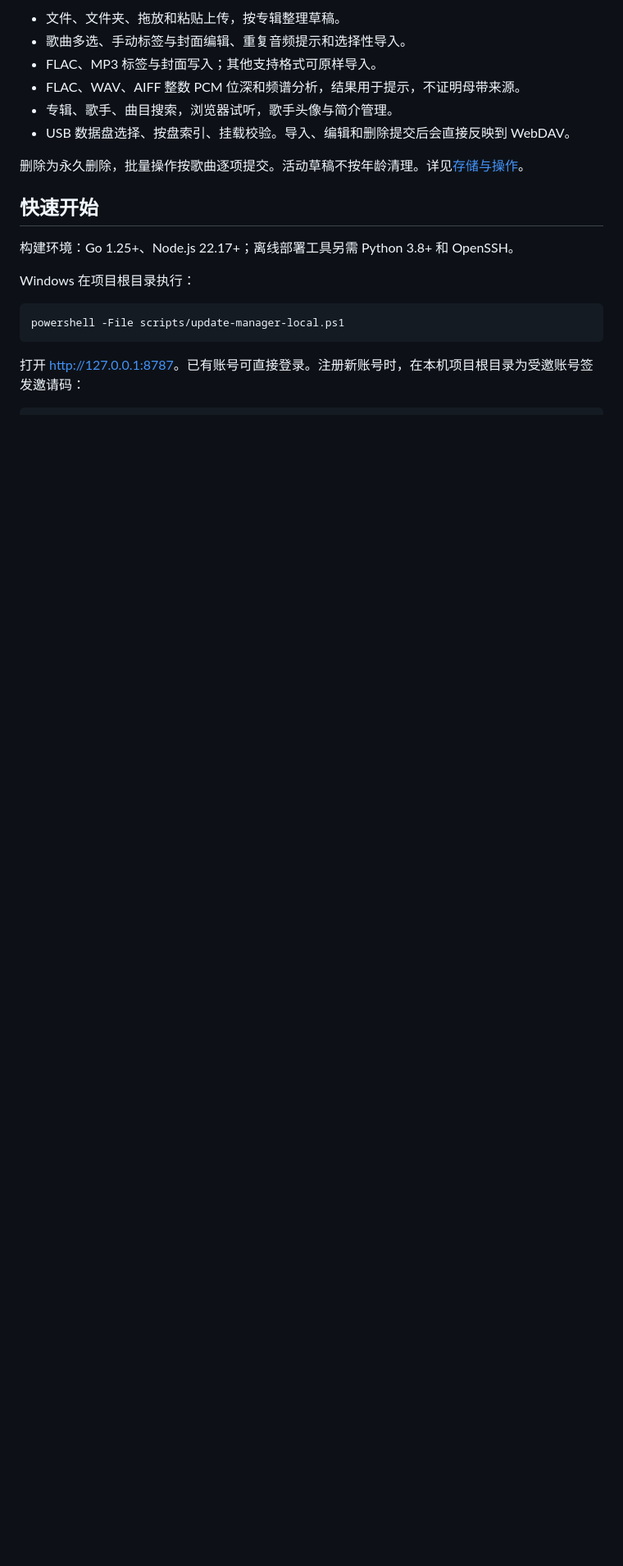
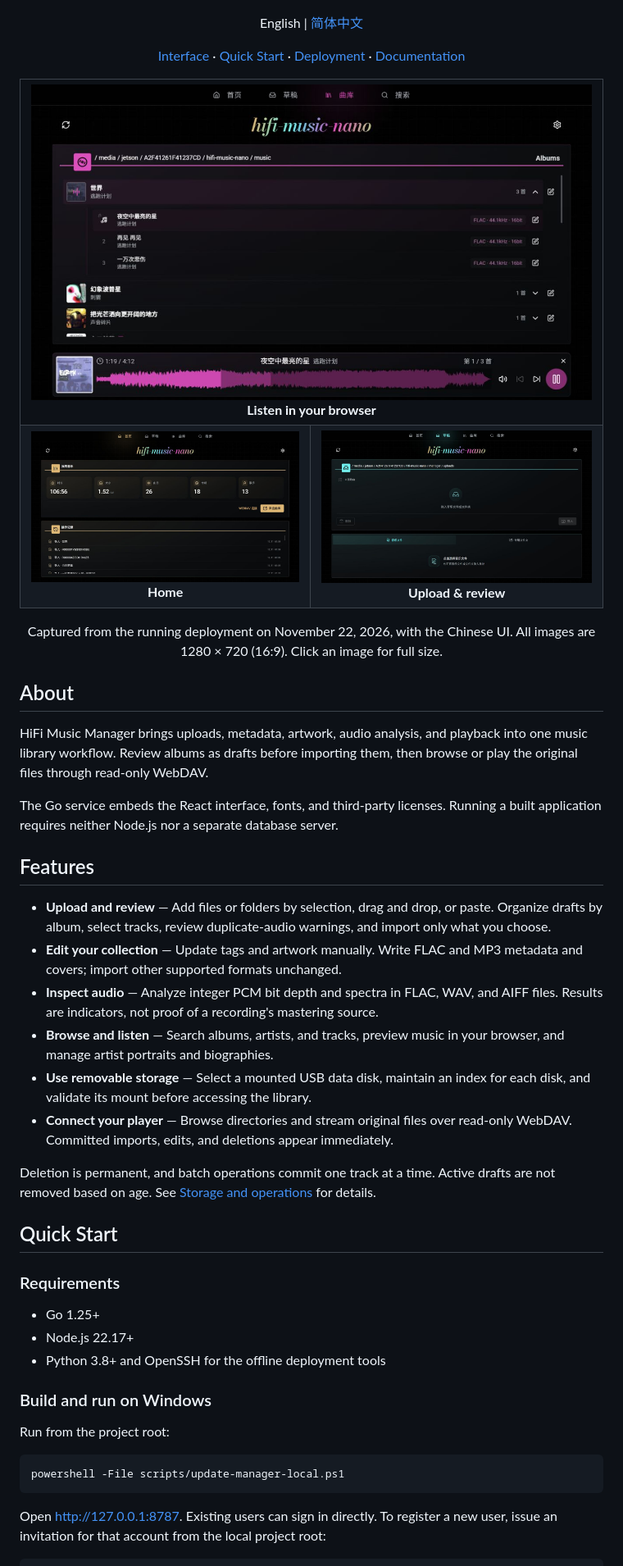
Before and after one commit to ChrisDong-THU/hifi-music-manager, a Markdown page: README.md, the part around one of its changes. Shown at 82% size. Rendered like a GitHub page; pictures changed too: docs/assets/drafts.jpg (added), docs/assets/home.jpg (added), docs/assets/playback.jpg (added); blank space fills up the shorter version.

Commit message:
docs: add bilingual README and deployment screenshots

````diff
--- a/README.md
+++ b/README.md
@@ -8,23 +14,75 @@ Go 服务内嵌 React 界面、字体和许可证，运行时无需 Node.js 或
 
-- 文件、文件夹、拖放和粘贴上传，按专辑整理草稿。
-- 歌曲多选、手动标签与封面编辑、重复音频提示和选择性导入。
-- FLAC、MP3 标签与封面写入；其他支持格式可原样导入。
-- FLAC、WAV、AIFF 整数 PCM 位深和频谱分析，结果用于提示，不证明母带来源。
-- 专辑、歌手、曲目搜索，浏览器试听，歌手头像与简介管理。
-- USB 数据盘选择、按盘索引、挂载校验。导入、编辑和删除提交后会直接反映到 WebDAV。
+</div>
 
-删除为永久删除，批量操作按歌曲逐项提交。活动草稿不按年龄清理。详见[存储与操作](docs/STORAGE.md)。
+<p align="center">
+  English | <a href="./docs/README_zh.md">简体中文</a>
+</p>
 
-## 快速开始
+<p align="center">
+  <a href="#interface-preview">Interface</a> ·
+  <a href="#quick-start">Quick Start</a> ·
+  <a href="#device-deployment">Deployment</a> ·
+  <a href="#documentation-and-contributing">Documentation</a>
+</p>
 
-构建环境：Go 1.25+、Node.js 22.17+；离线部署工具另需 Python 3.8+ 和 OpenSSH。
+<a id="interface-preview"></a>
 
-Windows 在项目根目录执行：
+<table align="center">
+  <tr>
+    <td colspan="2" align="center">
+      <a href="./docs/assets/playback.jpg"><img src="./docs/assets/playback.jpg" alt="Music library with expanded album tracks and an active browser player" width="900"></a><br>
+      <b>Listen in your browser</b>
+    </td>
+  </tr>
+  <tr>
+    <td align="center">
+      <a href="./docs/assets/home.jpg"><img src="./docs/assets/home.jpg" alt="Home page with music library statistics, WebDAV access, and operation history" width="440"></a><br>
+      <b>Home</b>
+    </td>
+    <td align="center">
+      <a href="./docs/assets/drafts.jpg"><img src="./docs/assets/drafts.jpg" alt="Upload page with an empty draft list and file and album-folder upload controls" width="440"></a><br>
+      <b>Upload &amp; review</b>
+    </td>
+  </tr>
+</table>
+
+<p align="center">
+  Captured from the running deployment on November 22, 2026, with the Chinese UI. All images are 1280 × 720 (16:9). Click an image for full size.
+</p>
+
+## About
+
+HiFi Music Manager brings uploads, metadata, artwork, audio analysis, and playback into one music library workflow. Review albums as drafts before importing them, then browse or play the original files through read-only WebDAV.
+
+The Go service embeds the React interface, fonts, and third-party licenses. Running a built application requires neither Node.js nor a separate database server.
+
+## Features
+
+- **Upload and review** — Add files or folders by selection, drag and drop, or paste. Organize drafts by album, select tracks, review duplicate-audio warnings, and import only what you choose.
+- **Edit your collection** — Update tags and artwork manually. Write FLAC and MP3 metadata and covers; import other supported formats unchanged.
+- **Inspect audio** — Analyze integer PCM bit depth and spectra in FLAC, WAV, and AIFF files. Results are indicators, not proof of a recording's mastering source.
+- **Browse and listen** — Search albums, artists, and tracks, preview music in your browser, and manage artist portraits and biographies.
+- **Use removable storage** — Select a mounted USB data disk, maintain an index for each disk, and validate its mount before accessing the library.
+- **Connect your player** — Browse directories and stream original files over read-only WebDAV. Committed imports, edits, and deletions appear immediately.
+
+Deletion is permanent, and batch operations commit one track at a time. Active drafts are not removed based on age. See [Storage and operations](./docs/STORAGE.md) for details.
+
+## Quick Start
+
+### Requirements
+
+- Go 1.25+
+- Node.js 22.17+
+- Python 3.8+ and OpenSSH for the offline deployment tools
+
+### Build and run on Windows
+
+Run from the project root:
 
 ```powershell
 powershell -File scripts/update-manager-local.ps1
 ```
 
-打开 <http://127.0.0.1:8787>。已有账号可直接登录。注册新账号时，在本机项目根目录为受邀账号签发邀请码：
+Open [http://127.0.0.1:8787](http://127.0.0.1:8787). Existing users can sign in directly. To register a new user, issue an invitation for that account from the local project root:
 
 ```powershell
````
Also changed, not shown: other parts of README.md (+44 -30 lines), docs/README_zh.md (added, +146 -0 lines), docs/assets/README.md (added, +13 -0 lines).
